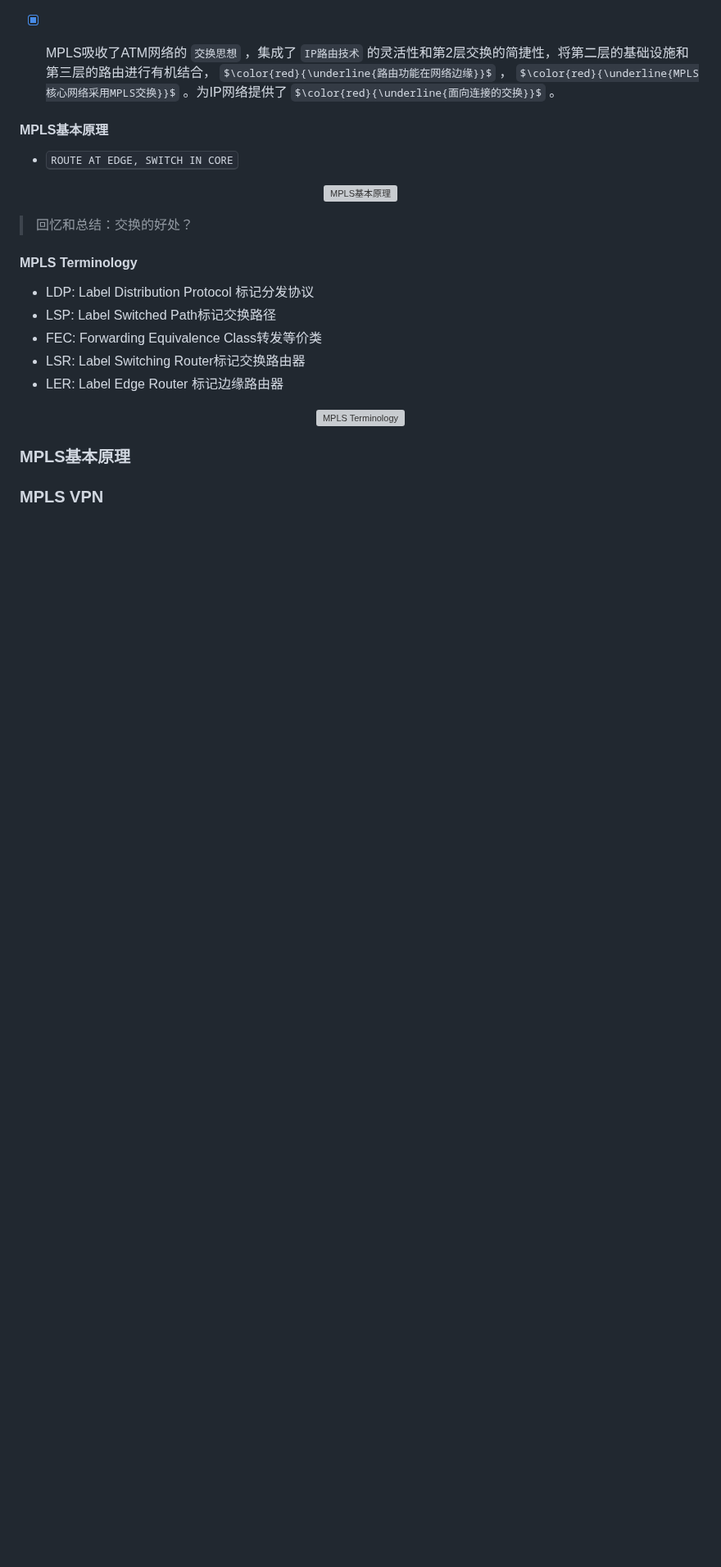
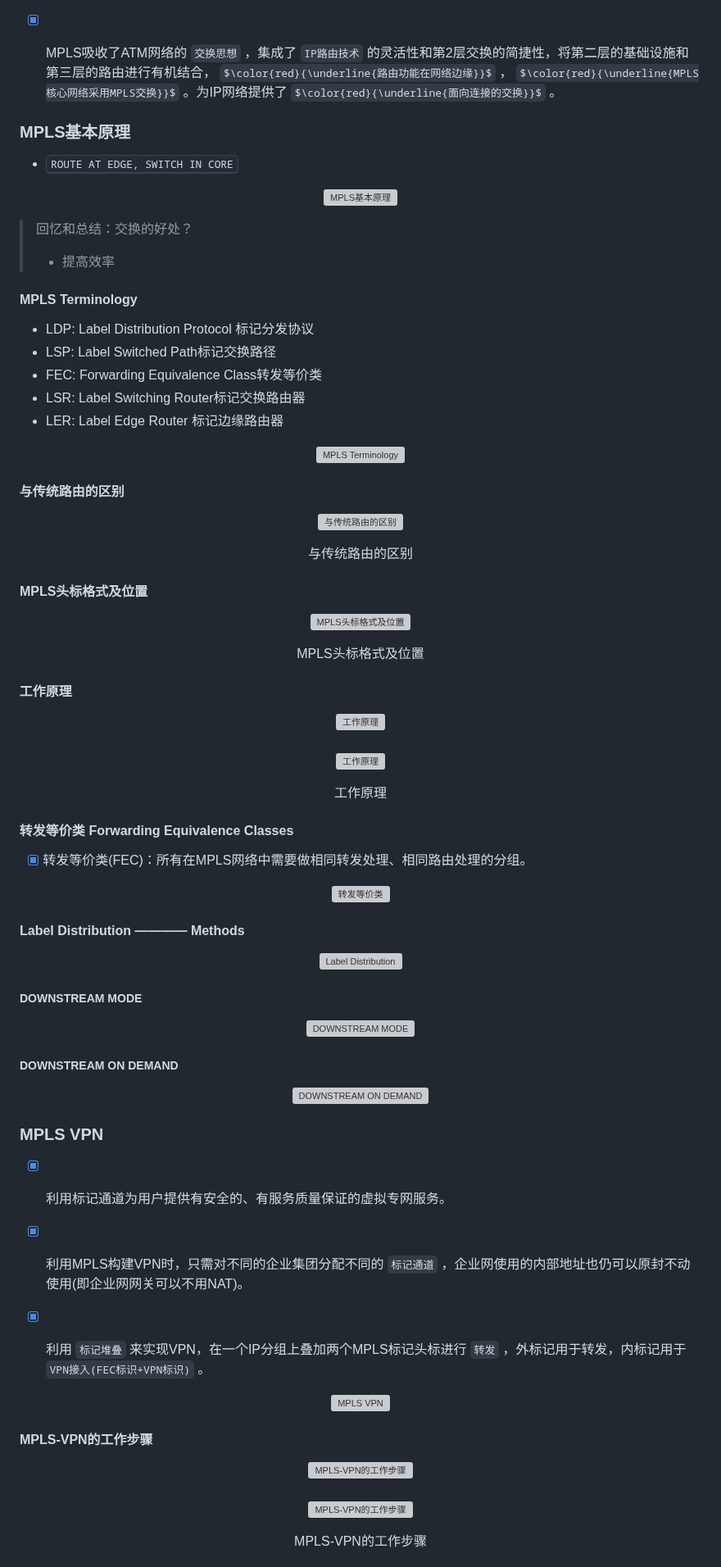
Before and after one commit to forget-eve/NSP, a Markdown page: README.md, the part around one of its changes. Shown at 82% size. GitHub-like rendering; some formulas as TeX source; blank space fills up the shorter version; grey boxes are pictures that could not be loaded.

```diff
--- a/README.md
+++ b/README.md
@@ -4068,7 +4068,7 @@ $$
 
 - [x] MPLS吸收了ATM网络的 `交换思想` ，集成了 `IP路由技术` 的灵活性和第2层交换的简捷性，将第二层的基础设施和第三层的路由进行有机结合， $\color{red}{\underline{路由功能在网络边缘}}$ ， $\color{red}{\underline{MPLS核心网络采用MPLS交换}}$ 。为IP网络提供了 $\color{red}{\underline{面向连接的交换}}$ 。
 
-#### MPLS基本原理
+### MPLS基本原理
 
 - <kbd>ROUTE AT EDGE, SWITCH IN CORE</kbd>
 
@@ -4077,6 +4077,7 @@ $$
 </p>
 
 > 回忆和总结：交换的好处？
+> - 提高效率
 
 #### MPLS Terminology
 
@@ -4090,12 +4091,83 @@ $$
   <img src="./img/MPLS-Terminology.png" alt="MPLS Terminology">
 </p>
 
-
-### MPLS基本原理
+#### 与传统路由的区别
+
+<p align="center">
+  <img src="./img/与传统路由的区别.png" alt="与传统路由的区别">
+	<p align="center">
+   <span>与传统路由的区别</span>
+  </p>
+</p>
+
+#### MPLS头标格式及位置
+
+<p align="center">
+  <img src="./img/MPLS头标格式及位置.png" alt="MPLS头标格式及位置">
+	<p align="center">
+   <span>MPLS头标格式及位置</span>
+  </p>
+</p>
+
+#### 工作原理
+
+<p align="center">
+  <img src="./img/工作原理.png" alt="工作原理">
+	<br>
+	<br>
+	<img src="./img/工作原理1.png" alt="工作原理">
+	<p align="center">
+   <span>工作原理</span>
+  </p>
+</p>
+
+#### 转发等价类 Forwarding Equivalence Classes
+
+- [x] 转发等价类(FEC)：所有在MPLS网络中需要做相同转发处理、相同路由处理的分组。
+
+<p align="center">
+  <img src="./img/转发等价类.png" alt="转发等价类">
+</p>
+
+#### Label Distribution ———— Methods
+
+<p align="center">
+  <img src="./img/Label-Distribution.png" alt="Label Distribution">
+</p>
+
+##### DOWNSTREAM MODE
+
+<p align="center">
+  <img src="./img/DOWNSTREAM-MODE.png" alt="DOWNSTREAM MODE">
+</p>
+
+##### DOWNSTREAM ON DEMAND
+
+<p align="center">
+  <img src="./img/DOWNSTREAM-ON-DEMAND.png" alt="DOWNSTREAM ON DEMAND">
+</p>
+
 ### MPLS VPN
 
-
-
-
-
-
+- [x] 利用标记通道为用户提供有安全的、有服务质量保证的虚拟专网服务。
+
+- [x] 利用MPLS构建VPN时，只需对不同的企业集团分配不同的 `标记通道` ，企业网使用的内部地址也仍可以原封不动使用(即企业网网关可以不用NAT)。
+
+- [x] 利用 `标记堆叠` 来实现VPN，在一个IP分组上叠加两个MPLS标记头标进行 `转发` ，外标记用于转发，内标记用于 `VPN接入(FEC标识+VPN标识)` 。
+
+<p align="center">
+  <img src="./img/MPLS-VPN.png" alt="MPLS VPN">
+</p>
+
+#### MPLS-VPN的工作步骤
+
+<p align="center">
+  <img src="./img/MPLS-VPN的工作步骤.png" alt="MPLS-VPN的工作步骤">
+	<br>
+	<br>
+	<img src="./img/MPLS-VPN的工作步骤1.png" alt="MPLS-VPN的工作步骤">
+	<p align="center">
+   <span>MPLS-VPN的工作步骤</span>
+  </p>
+</p>
+
```
Also changed, not shown: other parts of README.md (+9 -0 lines).
